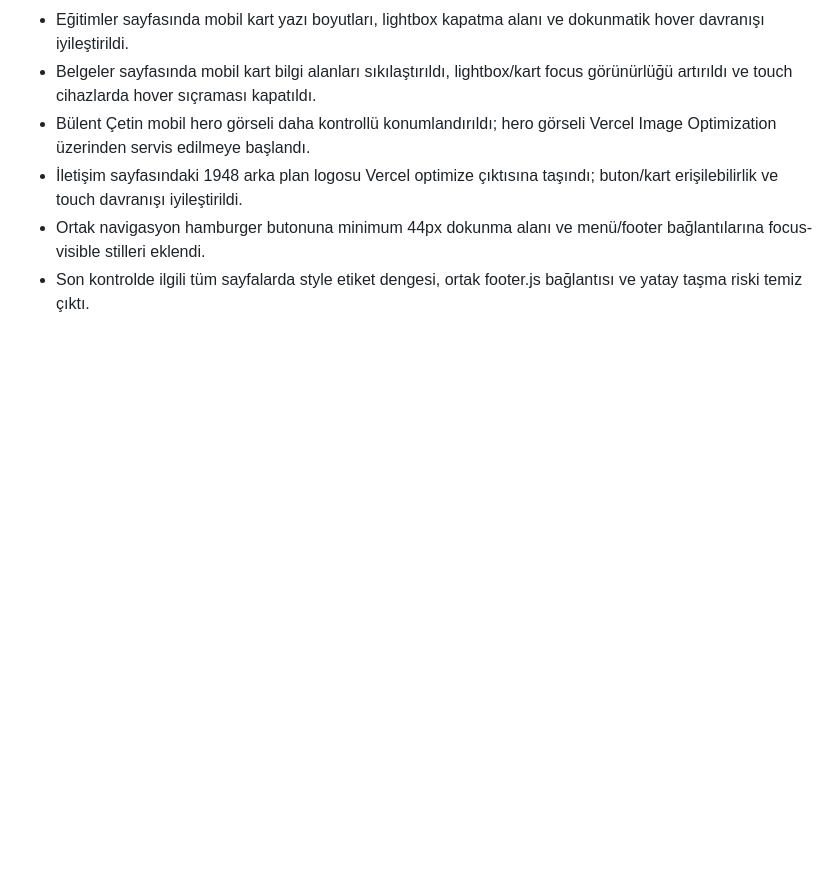
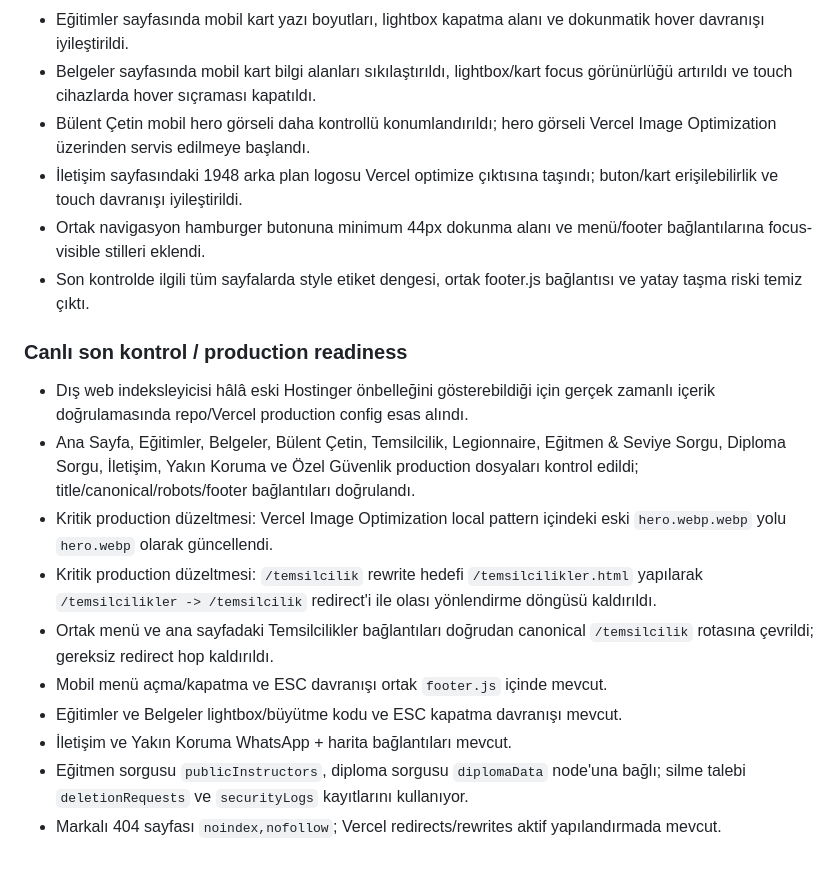
Before and after one commit to kravmagaturk/kravmaga-turk-website, a Markdown page: TRANSFER-REFERANS.md, the part around the change. Rendered like a GitHub page; blank space fills up the shorter version.

Commit message:
Document final production readiness audit

```diff
--- a/TRANSFER-REFERANS.md
+++ b/TRANSFER-REFERANS.md
@@ -141,3 +141,15 @@ Bu dosya, `transfer-test` dalındaki bağımsız web sitesi aktarımının çal
 - İletişim sayfasındaki 1948 arka plan logosu Vercel optimize çıktısına taşındı; buton/kart erişilebilirlik ve touch davranışı iyileştirildi.
 - Ortak navigasyon hamburger butonuna minimum 44px dokunma alanı ve menü/footer bağlantılarına focus-visible stilleri eklendi.
 - Son kontrolde ilgili tüm sayfalarda style etiket dengesi, ortak footer.js bağlantısı ve yatay taşma riski temiz çıktı.
+
+### Canlı son kontrol / production readiness
+- Dış web indeksleyicisi hâlâ eski Hostinger önbelleğini gösterebildiği için gerçek zamanlı içerik doğrulamasında repo/Vercel production config esas alındı.
+- Ana Sayfa, Eğitimler, Belgeler, Bülent Çetin, Temsilcilik, Legionnaire, Eğitmen & Seviye Sorgu, Diploma Sorgu, İletişim, Yakın Koruma ve Özel Güvenlik production dosyaları kontrol edildi; title/canonical/robots/footer bağlantıları doğrulandı.
+- Kritik production düzeltmesi: Vercel Image Optimization local pattern içindeki eski `hero.webp.webp` yolu `hero.webp` olarak güncellendi.
+- Kritik production düzeltmesi: `/temsilcilik` rewrite hedefi `/temsilcilikler.html` yapılarak `/temsilcilikler -> /temsilcilik` redirect'i ile olası yönlendirme döngüsü kaldırıldı.
+- Ortak menü ve ana sayfadaki Temsilcilikler bağlantıları doğrudan canonical `/temsilcilik` rotasına çevrildi; gereksiz redirect hop kaldırıldı.
+- Mobil menü açma/kapatma ve ESC davranışı ortak `footer.js` içinde mevcut.
+- Eğitimler ve Belgeler lightbox/büyütme kodu ve ESC kapatma davranışı mevcut.
+- İletişim ve Yakın Koruma WhatsApp + harita bağlantıları mevcut.
+- Eğitmen sorgusu `publicInstructors`, diploma sorgusu `diplomaData` node'una bağlı; silme talebi `deletionRequests` ve `securityLogs` kayıtlarını kullanıyor.
+- Markalı 404 sayfası `noindex,nofollow`; Vercel redirects/rewrites aktif yapılandırmada mevcut.
```
